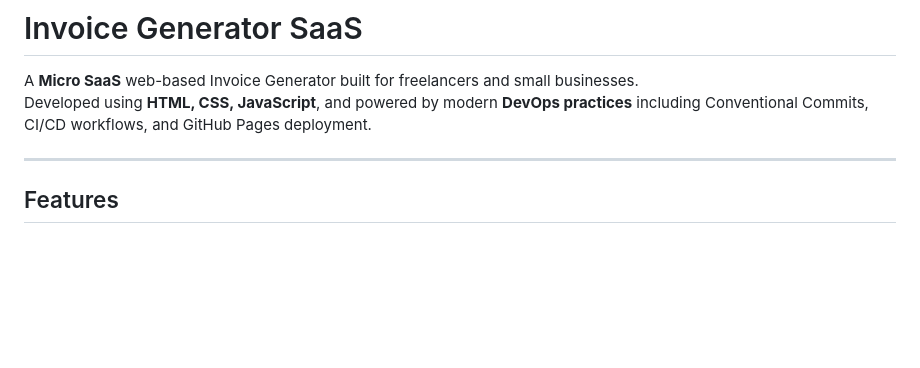
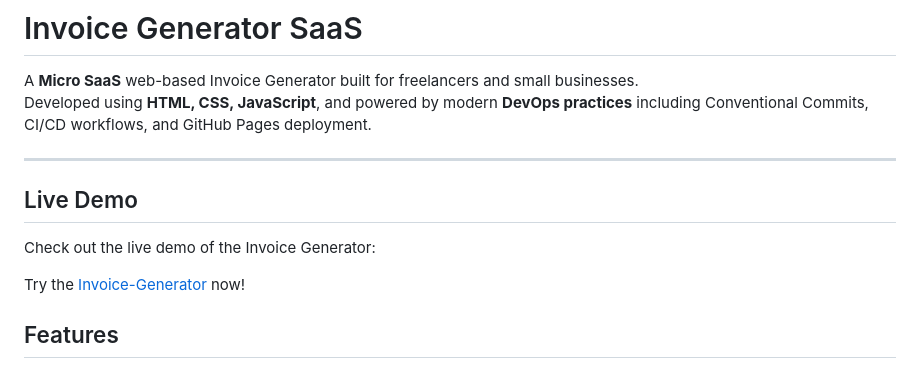
Before and after one commit to punsarawickramarathna/invoice-generator-saas, a Markdown page: README.md, the part around the change. GitHub-like rendering; blank space fills up the shorter version.

Commit message:
docs: update README.md

```diff
--- a/README.md
+++ b/README.md
@@ -4,6 +4,13 @@ A **Micro SaaS** web-based Invoice Generator built for freelancers and small bus
 Developed using **HTML, CSS, JavaScript**, and powered by modern **DevOps practices** including Conventional Commits, CI/CD workflows, and GitHub Pages deployment.
 
 ---
+
+##  Live Demo
+
+Check out the live demo of the Invoice Generator:
+
+ Try the [Invoice-Generator](https://punsarawikramarathna.github.io/invoice-generator-saas/) now!
+
 
 ## Features
 
```
